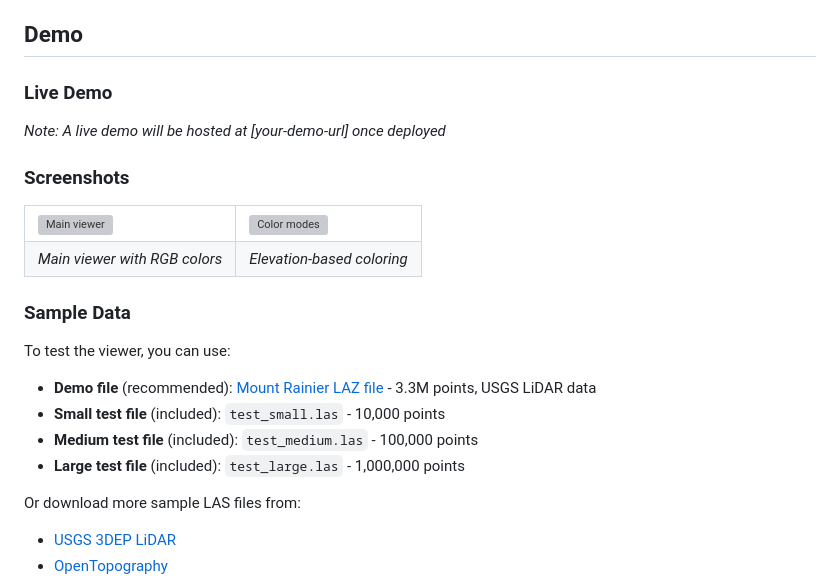
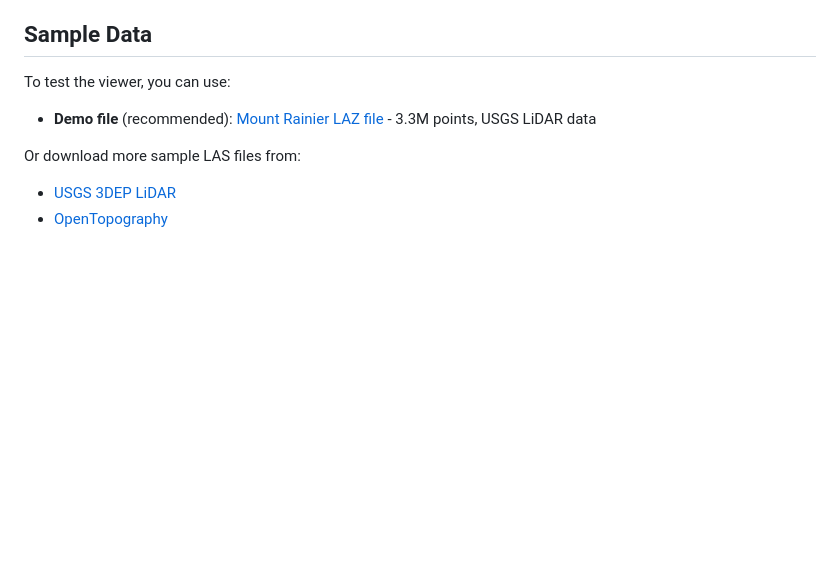
Before and after one commit to zhangleirunning/LAS-Point-Cloud-Viewer, a Markdown page: README.md, the part around the change. Drawn GitHub-style; blank space fills up the shorter version; grey boxes are pictures that could not be loaded.

Commit message:
docs: Simplify README by removing demo section
- Removed placeholder live demo and screenshots sections
- Removed test_medium.las and test_large.las references
- Kept only the essential Mount Rainier demo file and test_small.las
- Streamlined documentation for cleaner presentation

```diff
--- a/README.md
+++ b/README.md
@@ -44,32 +44,10 @@ This project showcases:
 - Support for large datasets (10M+ points)
 - Color visualization (RGB, elevation, intensity, classification)
 
-## Demo
-
-### Live Demo
-
-*Note: A live demo will be hosted at [your-demo-url] once deployed*
-
-### Screenshots
-
-<table>
-  <tr>
-    <td><img src="docs/screenshot-main.png" alt="Main viewer" width="400"/></td>
-    <td><img src="docs/screenshot-colors.png" alt="Color modes" width="400"/></td>
-  </tr>
-  <tr>
-    <td align="center"><em>Main viewer with RGB colors</em></td>
-    <td align="center"><em>Elevation-based coloring</em></td>
-  </tr>
-</table>
-
-### Sample Data
+## Sample Data
 
 To test the viewer, you can use:
 - **Demo file** (recommended): [Mount Rainier LAZ file](https://drive.google.com/file/d/1ju20rV_XE0HTgKppgn0cnRkTsmgcWBlP/view?usp=drive_link) - 3.3M points, USGS LiDAR data
-- **Small test file** (included): `test_small.las` - 10,000 points
-- **Medium test file** (included): `test_medium.las` - 100,000 points
-- **Large test file** (included): `test_large.las` - 1,000,000 points
 
 Or download more sample LAS files from:
 - [USGS 3DEP LiDAR](https://www.usgs.gov/3d-elevation-program)
```
